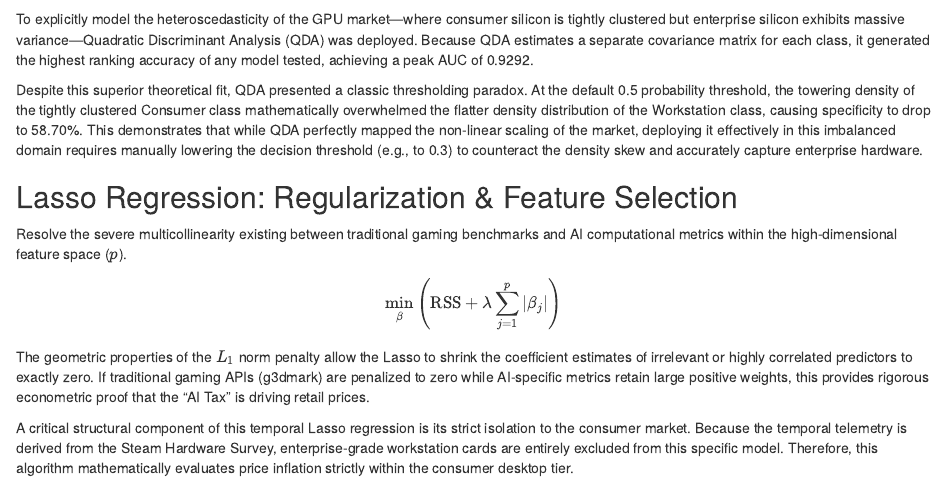
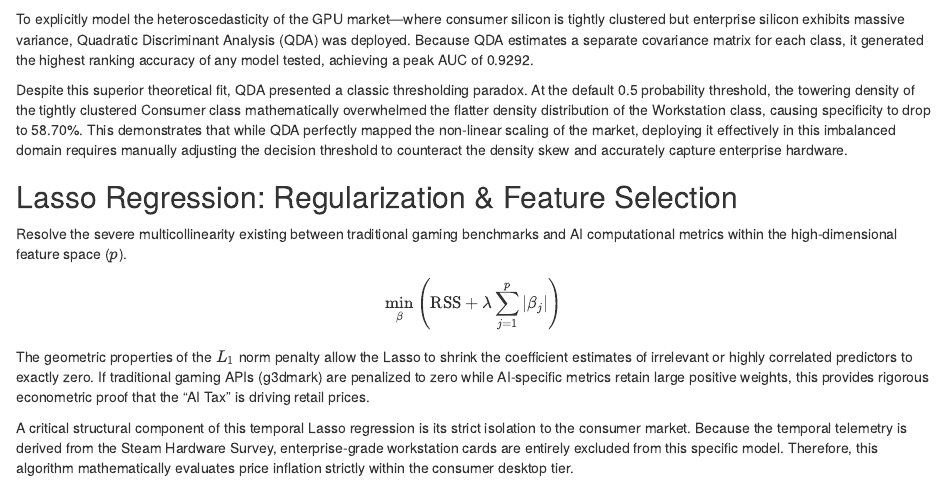
Before and after one commit to Vitolus/GPU-Market-Analysis, an R Markdown document (experiment.rmd): the page in a window 1100 px wide, from 15780 px down. Rendered offline with R 4.5, knitr and Pandoc, with nearby package versions; some code elsewhere in the file could not run offline; column names are cleaned by a stand-in for the janitor package.

Commit message:
refine QDA explanatory details by clarifying threshold adjustment strategy, emphasizing density skew impact, and updating corresponding insights

````diff
--- a/experiment.rmd
+++ b/experiment.rmd
@@ -693,9 +693,9 @@ plot(roc_curve, main = "ROC Curve for QDA Classification", col = "red", lwd = 2)
 auc(roc_curve)
 ```
 
-To explicitly model the heteroscedasticity of the GPU market—where consumer silicon is tightly clustered but enterprise silicon exhibits massive variance—Quadratic Discriminant Analysis (QDA) was deployed. Because QDA estimates a separate covariance matrix for each class, it generated the highest ranking accuracy of any model tested, achieving a peak AUC of 0.9292.
+To explicitly model the heteroscedasticity of the GPU market—where consumer silicon is tightly clustered but enterprise silicon exhibits massive variance, Quadratic Discriminant Analysis (QDA) was deployed. Because QDA estimates a separate covariance matrix for each class, it generated the highest ranking accuracy of any model tested, achieving a peak AUC of 0.9292.
 
-Despite this superior theoretical fit, QDA presented a classic thresholding paradox. At the default 0.5 probability threshold, the towering density of the tightly clustered Consumer class mathematically overwhelmed the flatter density distribution of the Workstation class, causing specificity to drop to 58.70%. This demonstrates that while QDA perfectly mapped the non-linear scaling of the market, deploying it effectively in this imbalanced domain requires manually lowering the decision threshold (e.g., to 0.3) to counteract the density skew and accurately capture enterprise hardware.
+Despite this superior theoretical fit, QDA presented a classic thresholding paradox. At the default 0.5 probability threshold, the towering density of the tightly clustered Consumer class mathematically overwhelmed the flatter density distribution of the Workstation class, causing specificity to drop to 58.70%. This demonstrates that while QDA perfectly mapped the non-linear scaling of the market, deploying it effectively in this imbalanced domain requires manually adjusting the decision threshold to counteract the density skew and accurately capture enterprise hardware.
 
 ## Lasso Regression: Regularization & Feature Selection
 
````
